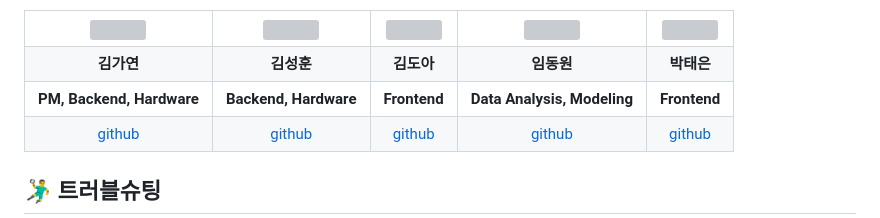
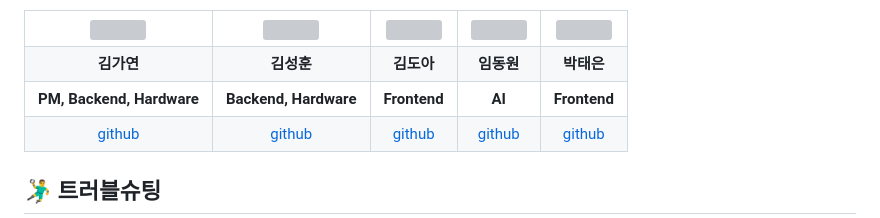
Before and after one commit to dd0nw/PP, a Markdown page: README.md, the part around the change. Rendered like a GitHub page; grey boxes are pictures that could not be loaded.

```diff
--- a/README.md
+++ b/README.md
@@ -145,7 +145,7 @@
     <td align="center"><b>PM, Backend, Hardware</b></td>
     <td align="center"><b>Backend, Hardware</b></td>
     <td align="center"><b>Frontend</b></td>
-    <td align="center"><b>Data Analysis, Modeling</b></td>
+    <td align="center"><b>AI</b></td>
     <td align="center"><b>Frontend</b></td>
   </tr>
   <tr>
```
